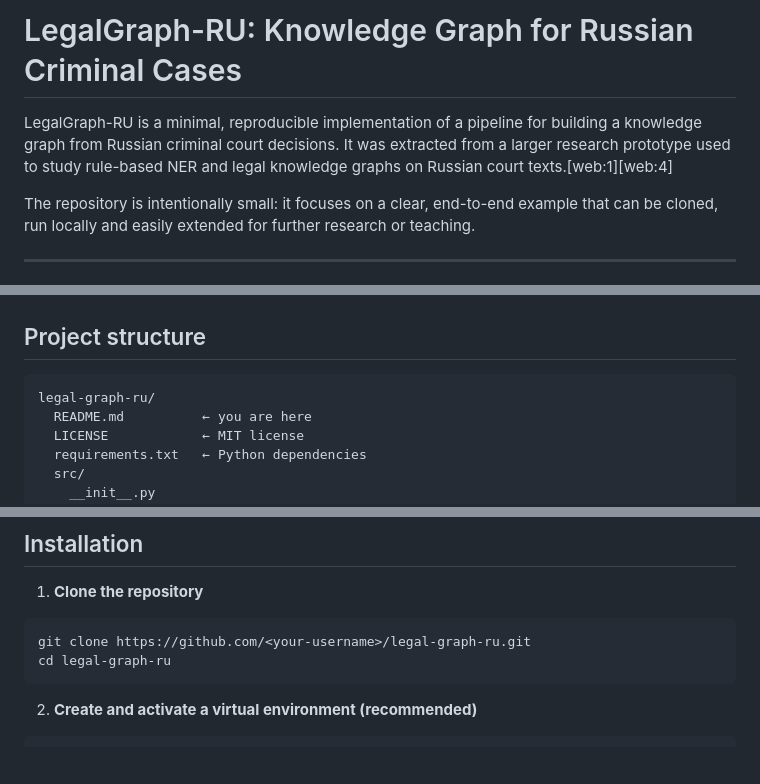
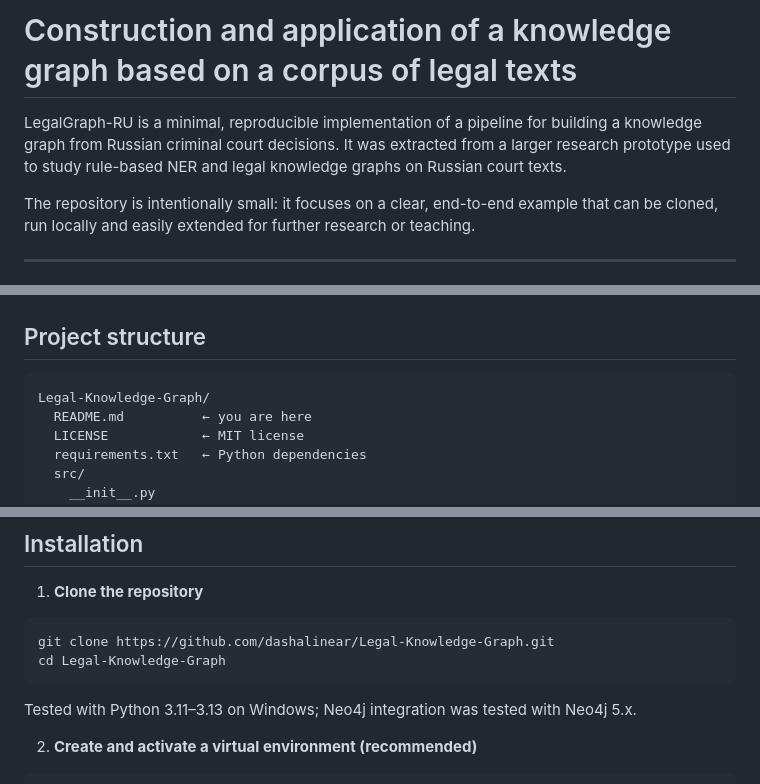
Before and after one commit to dashalinear/Legal-Knowledge-Graph, a Markdown page: README.md, 3 parts joined by grey strips. GitHub-like rendering; blank space fills up the shorter version.

````diff
--- a/README.md
+++ b/README.md
@@ -1,9 +1,9 @@
-# LegalGraph-RU: Knowledge Graph for Russian Criminal Cases
+# Construction and application of a knowledge graph based on a corpus of legal texts
 
 LegalGraph-RU is a minimal, reproducible implementation of a pipeline
 for building a knowledge graph from Russian criminal court decisions.
 It was extracted from a larger research prototype used to study
-rule-based NER and legal knowledge graphs on Russian court texts.[web:1][web:4]
+rule-based NER and legal knowledge graphs on Russian court texts.
 
 The repository is intentionally small: it focuses on a clear, end-to-end
 example that can be cloned, run locally and easily extended for further
@@ -35,7 +35,7 @@ research or teaching.
 ## Project structure
 
 ```text
-legal-graph-ru/
+Legal-Knowledge-Graph/
   README.md          ← you are here
   LICENSE            ← MIT license
   requirements.txt   ← Python dependencies
@@ -68,9 +68,11 @@ experiments or as an executable appendix to a research paper.
 1. **Clone the repository**
 
 ```bash
-git clone https://github.com/<your-username>/legal-graph-ru.git
-cd legal-graph-ru
+git clone https://github.com/dashalinear/Legal-Knowledge-Graph.git
+cd Legal-Knowledge-Graph
 ```
+
+Tested with Python 3.11–3.13 on Windows; Neo4j integration was tested with Neo4j 5.x.
 
 2. **Create and activate a virtual environment (recommended)**
 
````
